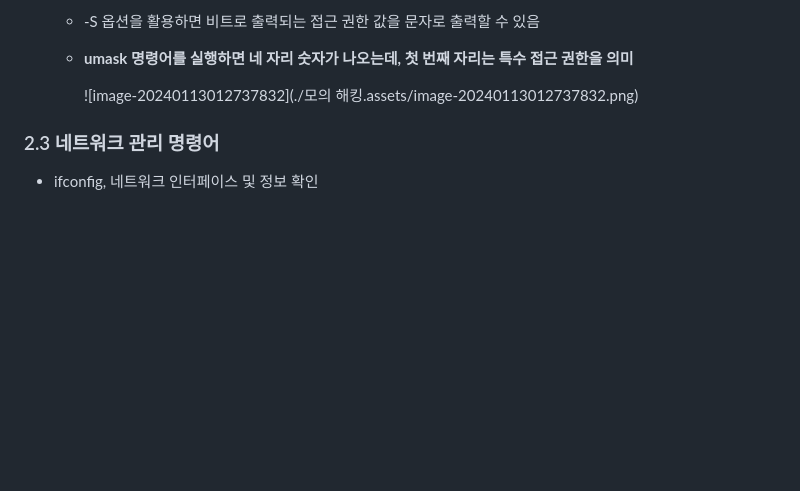
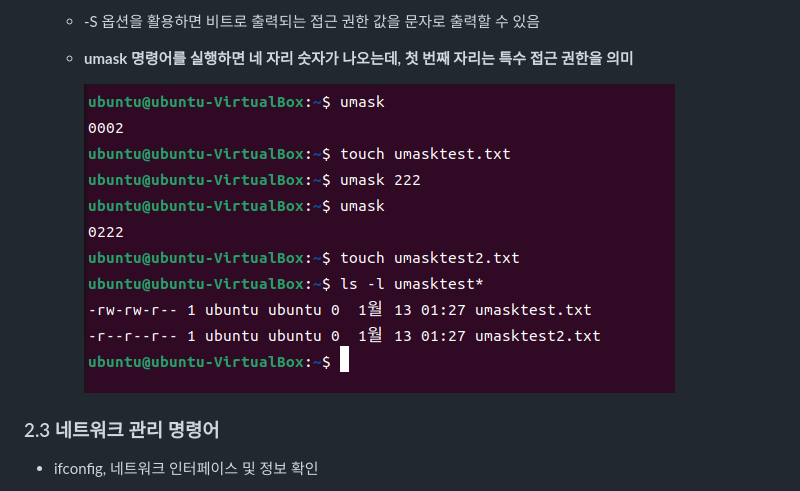
Before and after one commit to Dusker-H/Study_Hack, a Markdown page: 모의해킹.md, the part around the change. GitHub-like rendering; blank space fills up the shorter version.

```diff
--- a/모의 해킹.md
+++ b/모의해킹.md
@@ -119,7 +119,7 @@
 
   - **umask 명령어를 실행하면 네 자리 숫자가 나오는데, 첫 번째 자리는 특수 접근 권한을 의미**
 
-    ![image-20240113012737832](./모의 해킹.assets/image-20240113012737832.png)
+    ![image-20240113012737832](모의해킹.assets/image-20240113012737832.png)
 
 ### 2.3 네트워크 관리 명령어
 
```
Also changed, not shown: 모의해킹.assets/image-20240113012737832.png (renamed from 모의 해킹.assets/image-20240113012737832.png).
